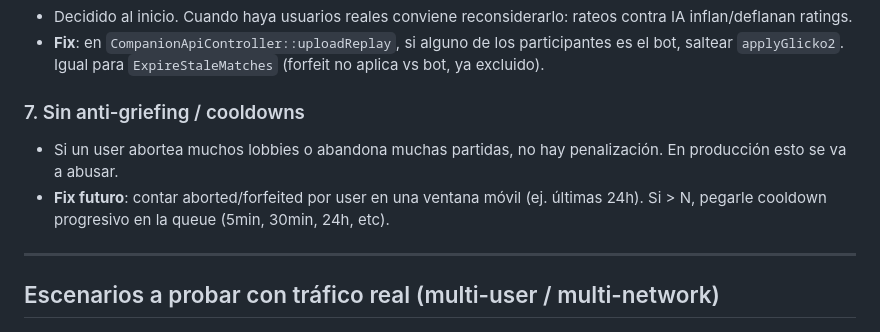
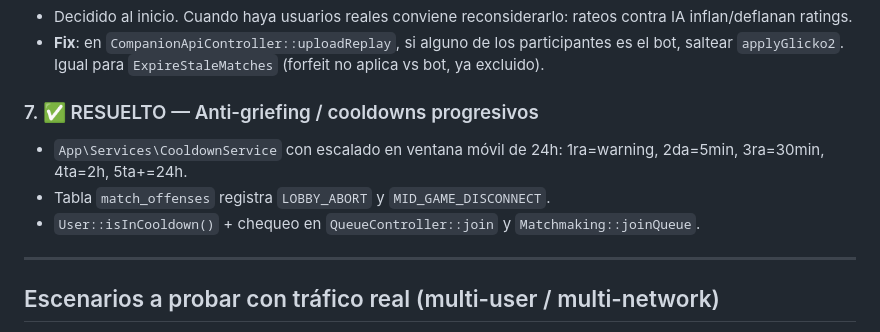
Before and after one commit to JuanMFR/aoehubs, a Markdown page: docs/PENDING.md, the part around one of its changes. Drawn GitHub-style.

```diff
--- a/docs/PENDING.md
+++ b/docs/PENDING.md
@@ -42,9 +42,10 @@ Cosas que quedaron sin terminar / sin verificar al cierre de la fase de desarrol
 - Decidido al inicio. Cuando haya usuarios reales conviene reconsiderarlo: rateos contra IA inflan/deflanan ratings.
 - **Fix**: en `CompanionApiController::uploadReplay`, si alguno de los participantes es el bot, saltear `applyGlicko2`. Igual para `ExpireStaleMatches` (forfeit no aplica vs bot, ya excluido).
 
-### 7. Sin anti-griefing / cooldowns
-- Si un user abortea muchos lobbies o abandona muchas partidas, no hay penalización. En producción esto se va a abusar.
-- **Fix futuro**: contar aborted/forfeited por user en una ventana móvil (ej. últimas 24h). Si > N, pegarle cooldown progresivo en la queue (5min, 30min, 24h, etc).
+### 7. ✅ RESUELTO — Anti-griefing / cooldowns progresivos
+- `App\Services\CooldownService` con escalado en ventana móvil de 24h: 1ra=warning, 2da=5min, 3ra=30min, 4ta=2h, 5ta+=24h.
+- Tabla `match_offenses` registra `LOBBY_ABORT` y `MID_GAME_DISCONNECT`.
+- `User::isInCooldown()` + chequeo en `QueueController::join` y `Matchmaking::joinQueue`.
 
 ---
 
```
Also changed, not shown: other parts of docs/PENDING.md (+20 -8 lines).
